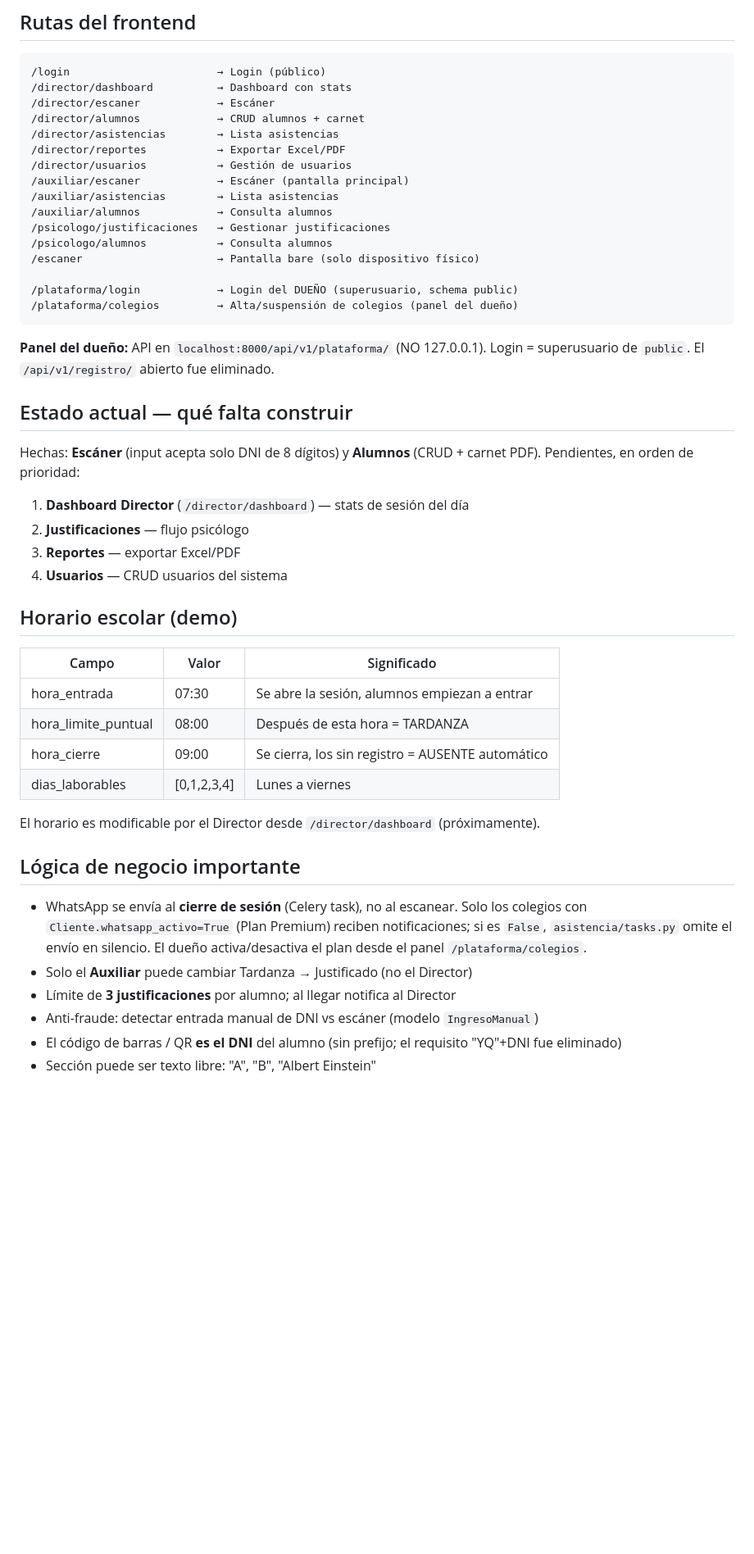
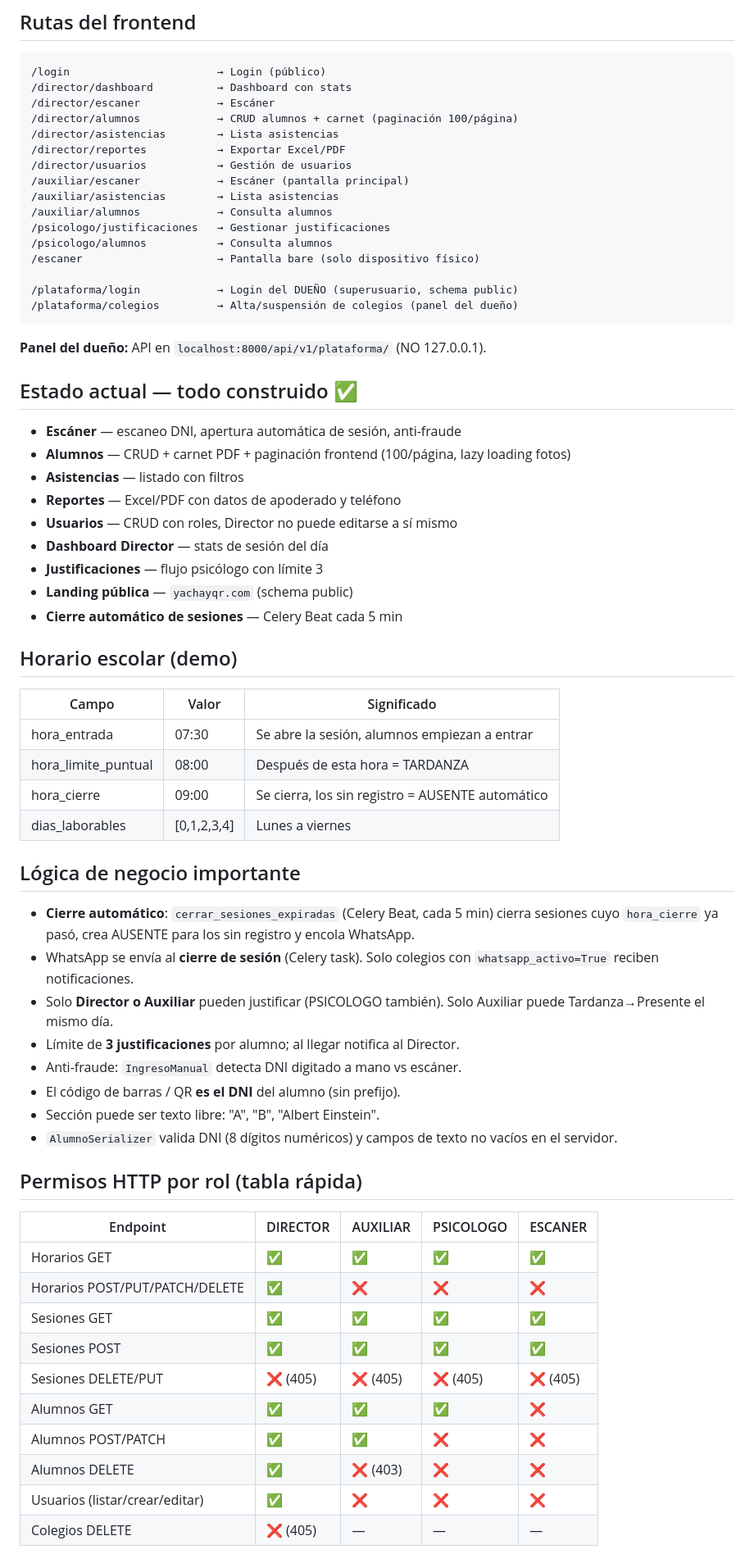
Before and after one commit to oliverturpo/multicolegio, a Markdown page: CLAUDE.md, the part around one of its changes. Shown at 82% size. Rendered like a GitHub page; blank space fills up the shorter version.

````diff
--- a/CLAUDE.md
+++ b/CLAUDE.md
@@ -181,7 +161,7 @@ Referencia: `frontend/src/components/Layout/Layout.css`
 /login                       → Login (público)
 /director/dashboard          → Dashboard con stats
 /director/escaner            → Escáner
-/director/alumnos            → CRUD alumnos + carnet
+/director/alumnos            → CRUD alumnos + carnet (paginación 100/página)
 /director/asistencias        → Lista asistencias
 /director/reportes           → Exportar Excel/PDF
 /director/usuarios           → Gestión de usuarios
@@ -196,16 +176,17 @@ Referencia: `frontend/src/components/Layout/Layout.css`
 /plataforma/colegios         → Alta/suspensión de colegios (panel del dueño)
 ```
 **Panel del dueño:** API en `localhost:8000/api/v1/plataforma/` (NO 127.0.0.1).
-Login = superusuario de `public`. El `/api/v1/registro/` abierto fue eliminado.
 
-## Estado actual — qué falta construir
-Hechas: **Escáner** (input acepta solo DNI de 8 dígitos) y **Alumnos** (CRUD +
-carnet PDF). Pendientes, en orden de prioridad:
-
-1. **Dashboard Director** (`/director/dashboard`) — stats de sesión del día
-2. **Justificaciones** — flujo psicólogo
-3. **Reportes** — exportar Excel/PDF
-4. **Usuarios** — CRUD usuarios del sistema
+## Estado actual — todo construido ✅
+- **Escáner** — escaneo DNI, apertura automática de sesión, anti-fraude
+- **Alumnos** — CRUD + carnet PDF + paginación frontend (100/página, lazy loading fotos)
+- **Asistencias** — listado con filtros
+- **Reportes** — Excel/PDF con datos de apoderado y teléfono
+- **Usuarios** — CRUD con roles, Director no puede editarse a sí mismo
+- **Dashboard Director** — stats de sesión del día
+- **Justificaciones** — flujo psicólogo con límite 3
+- **Landing pública** — `yachayqr.com` (schema public)
+- **Cierre automático de sesiones** — Celery Beat cada 5 min
 
 ## Horario escolar (demo)
 | Campo | Valor | Significado |
@@ -215,15 +196,27 @@ carnet PDF). Pendientes, en orden de prioridad:
 | hora_cierre | 09:00 | Se cierra, los sin registro = AUSENTE automático |
 | dias_laborables | [0,1,2,3,4] | Lunes a viernes |
 
-El horario es modificable por el Director desde `/director/dashboard` (próximamente).
+## Lógica de negocio importante
+- **Cierre automático**: `cerrar_sesiones_expiradas` (Celery Beat, cada 5 min) cierra sesiones cuyo `hora_cierre` ya pasó, crea AUSENTE para los sin registro y encola WhatsApp.
+- WhatsApp se envía al **cierre de sesión** (Celery task). Solo colegios con `whatsapp_activo=True` reciben notificaciones.
+- Solo **Director o Auxiliar** pueden justificar (PSICOLOGO también). Solo Auxiliar puede Tardanza→Presente el mismo día.
+- Límite de **3 justificaciones** por alumno; al llegar notifica al Director.
+- Anti-fraude: `IngresoManual` detecta DNI digitado a mano vs escáner.
+- El código de barras / QR **es el DNI** del alumno (sin prefijo).
+- Sección puede ser texto libre: "A", "B", "Albert Einstein".
+- `AlumnoSerializer` valida DNI (8 dígitos numéricos) y campos de texto no vacíos en el servidor.
 
-## Lógica de negocio importante
-- WhatsApp se envía al **cierre de sesión** (Celery task), no al escanear.
-  Solo los colegios con `Cliente.whatsapp_activo=True` (Plan Premium) reciben
-  notificaciones; si es `False`, `asistencia/tasks.py` omite el envío en silencio.
-  El dueño activa/desactiva el plan desde el panel `/plataforma/colegios`.
-- Solo el **Auxiliar** puede cambiar Tardanza → Justificado (no el Director)
-- Límite de **3 justificaciones** por alumno; al llegar notifica al Director
-- Anti-fraude: detectar entrada manual de DNI vs escáner (modelo `IngresoManual`)
-- El código de barras / QR **es el DNI** del alumno (sin prefijo; el requisito "YQ"+DNI fue eliminado)
-- Sección puede ser texto libre: "A", "B", "Albert Einstein"
+## Permisos HTTP por rol (tabla rápida)
+| Endpoint | DIRECTOR | AUXILIAR | PSICOLOGO | ESCANER |
+|---|---|---|---|---|
+| Horarios GET | ✅ | ✅ | ✅ | ✅ |
+| Horarios POST/PUT/PATCH/DELETE | ✅ | ❌ | ❌ | ❌ |
+| Sesiones GET | ✅ | ✅ | ✅ | ✅ |
+| Sesiones POST | ✅ | ✅ | ✅ | ✅ |
+| Sesiones DELETE/PUT | ❌ (405) | ❌ (405) | ❌ (405) | ❌ (405) |
+| Alumnos GET | ✅ | ✅ | ✅ | ❌ |
+| Alumnos POST/PATCH | ✅ | ✅ | ❌ | ❌ |
+| Alumnos DELETE | ✅ | ❌ (403) | ❌ | ❌ |
+| Usuarios (listar/crear/editar) | ✅ | ❌ | ❌ | ❌ |
+| Colegios DELETE | ❌ (405) | — | — | — |
+
````
Also changed, not shown: other parts of CLAUDE.md (+74 -79 lines).
